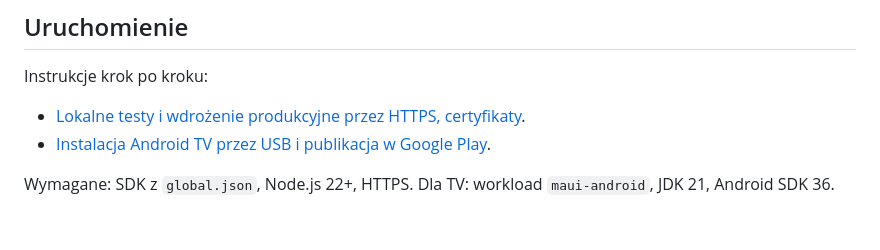
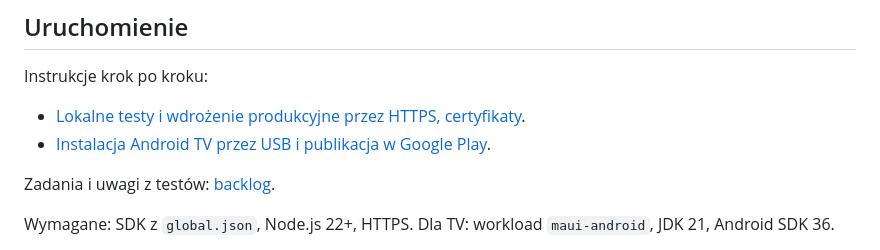
Before and after one commit to wiQ1999/DigitalSorter, a Markdown page: README.md, the part around the change. Drawn GitHub-style; blank space fills up the shorter version.

Commit message:
docs(backlog): record feedback from local testing

```diff
--- a/README.md
+++ b/README.md
@@ -8,6 +8,8 @@ Instrukcje krok po kroku:
 
 - [Lokalne testy i wdrożenie produkcyjne przez HTTPS, certyfikaty](docs/DEPLOYMENT.md).
 - [Instalacja Android TV przez USB i publikacja w Google Play](docs/ANDROID_TV.md).
+
+Zadania i uwagi z testów: [backlog](docs/BACKLOG.md).
 
 Wymagane: SDK z `global.json`, Node.js 22+, HTTPS. Dla TV: workload `maui-android`, JDK 21, Android SDK 36.
 
```
Also changed, not shown: docs/BACKLOG.md (added, +67 -0 lines).
